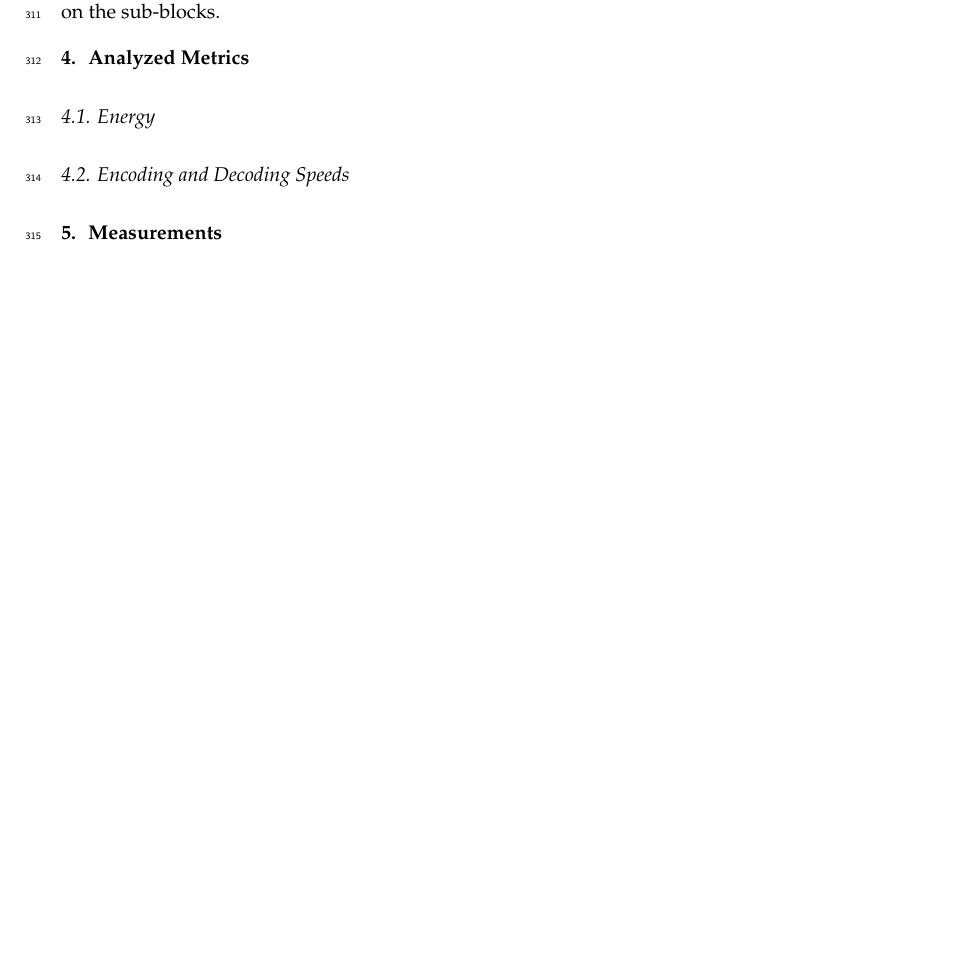
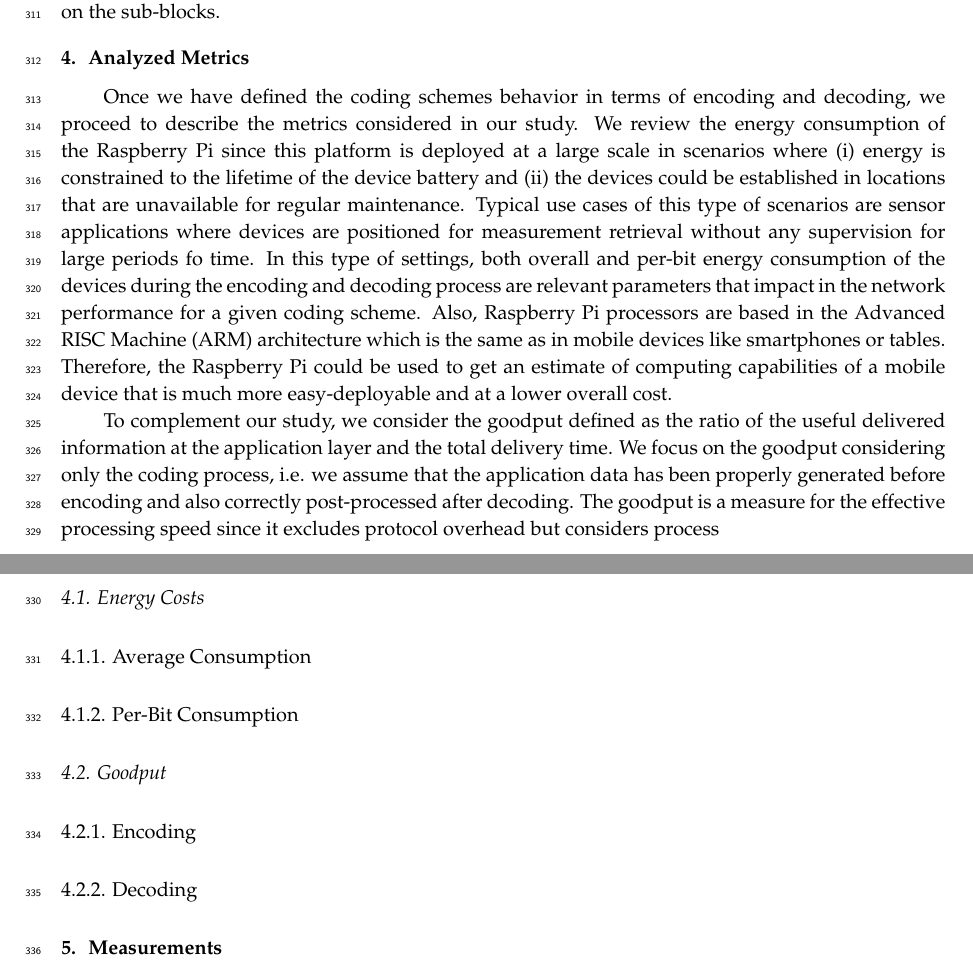
Before and after one commit to nestorjhernandezm/raspi-journal-part-2-coding-schemes, a LaTeX paper (raspi_journal.tex, which reads acronym.tex, metrics.tex): part of page 10 of 14 before the commit and two parts of pages 10 and 11 of 14 after it, the two joined at a grey line, cut so that both start at the same text, the shorter picture padded with empty space. Compiled offline with pdfLaTeX.

Commit message:
More on the measurements

```diff
--- a/acronym.tex
+++ b/acronym.tex
@@ -6,6 +6,7 @@
 \acro{ACK}{Acknowledgment}
 \acro{AMR}{Adaptive Multi-Rate}
 \acro{AP}{Access Point}
+\acro{ARM}{Advanced RISC Machine}
 \acro{ARQ}{Automatic Repeat-reQuest}
 \acro{ARF}{Auto Rate Fallback}
 \acro{API}{Application Programming Interface}
--- a/metrics.tex
+++ b/metrics.tex
@@ -1,3 +1,35 @@
 \label{sec:metrics}
-\subsection{Energy}
-\subsection{Encoding and Decoding Speeds}
+
+Once we have defined the coding schemes behavior in terms of encoding
+and decoding, we proceed to describe the metrics considered in our study.
+We review the energy consumption of the Raspberry Pi since this platform
+is deployed at a large scale in scenarios where (i) energy is
+constrained to the lifetime of the device battery and (ii) the devices
+could be established in locations that are unavailable for regular
+maintenance. Typical use cases of this type of scenarios are sensor
+applications where devices are positioned for measurement retrieval
+without any supervision for large periods fo time. In this type of
+settings, both overall and per-bit energy consumption of the devices
+during the encoding and decoding process are relevant parameters that
+impact in the network performance for a given coding scheme. Also,
+Raspberry Pi processors are based in the \ac{ARM} architecture which
+is the same as in mobile devices like smartphones or tables.
+Therefore, the Raspberry Pi could be used to get an estimate of
+computing capabilities of a mobile device that is much more easy-deployable
+and at a lower overall cost.
+
+To complement our study, we consider the goodput defined as the ratio
+of the useful delivered information at the application layer and the total
+delivery time. We focus on the goodput considering only the coding process,
+i.e. we assume that the application data has been properly
+generated before encoding and also correctly post-processed after decoding.
+The goodput is a measure for the effective processing speed since it
+excludes protocol overhead but considers process
+
+\subsection{Energy Costs}
+\subsubsection{Average Consumption}
+\subsubsection{Per-Bit Consumption}
+
+\subsection{Goodput}
+\subsubsection{Encoding}
+\subsubsection{Decoding}
```
